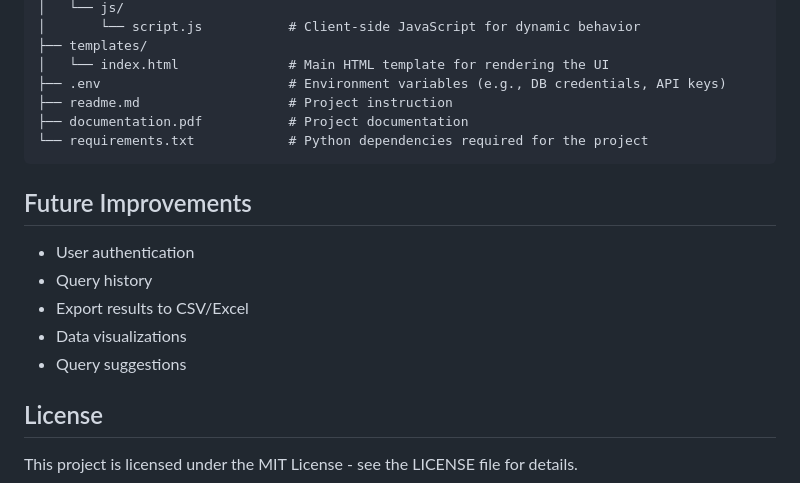
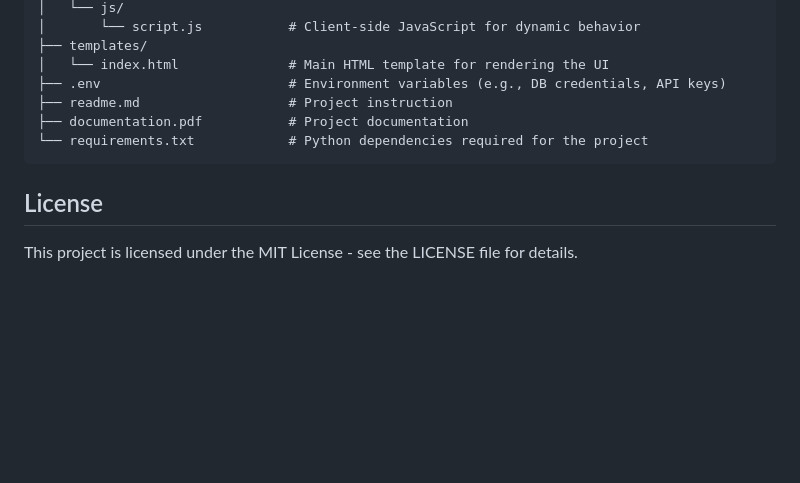
Before and after one commit to Prathameshv07/SQL_AI_AGENT, a Markdown page: readme.md, the part around the change. Rendered like a GitHub page; blank space fills up the shorter version.

````diff
--- a/readme.md
+++ b/readme.md
@@ -138,14 +138,6 @@ SQL AI AGENT/
 └── requirements.txt            # Python dependencies required for the project
 ```
 
-## Future Improvements
-
-- User authentication
-- Query history
-- Export results to CSV/Excel
-- Data visualizations
-- Query suggestions
-
 ## License
 
 This project is licensed under the MIT License - see the LICENSE file for details.
````
